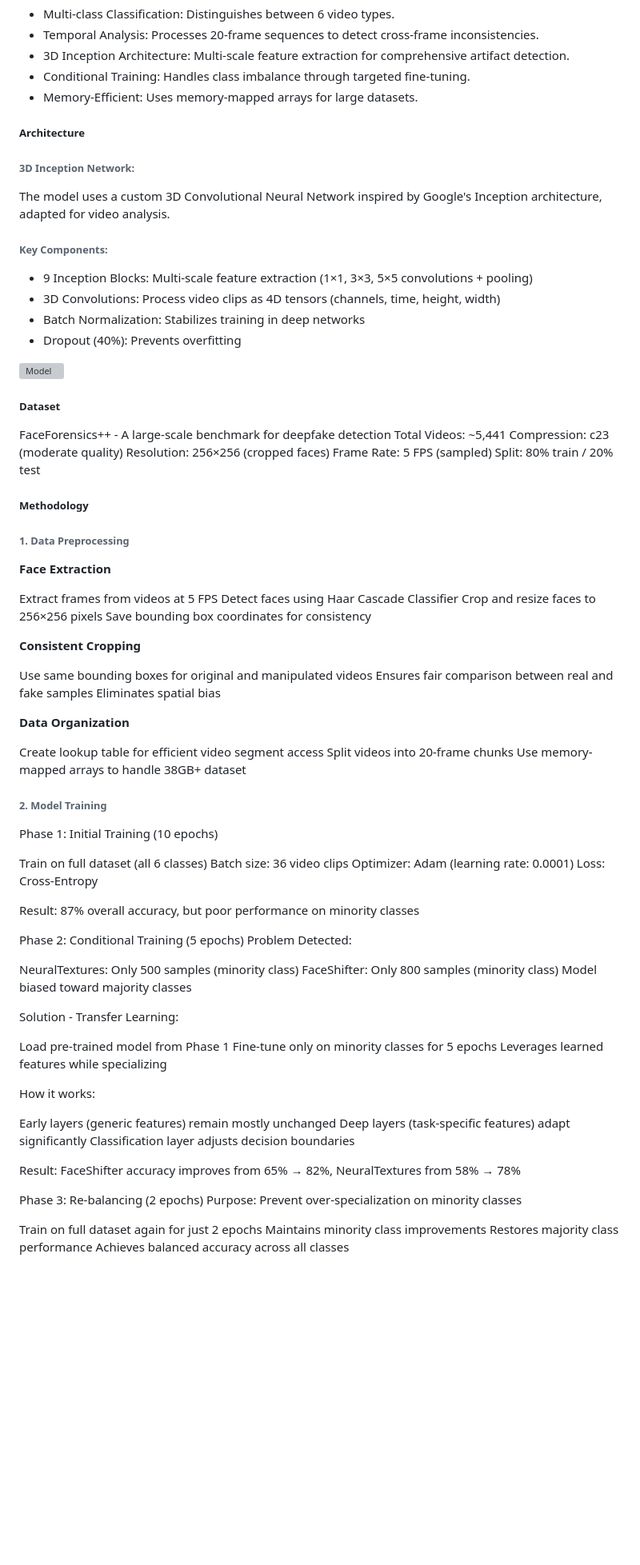
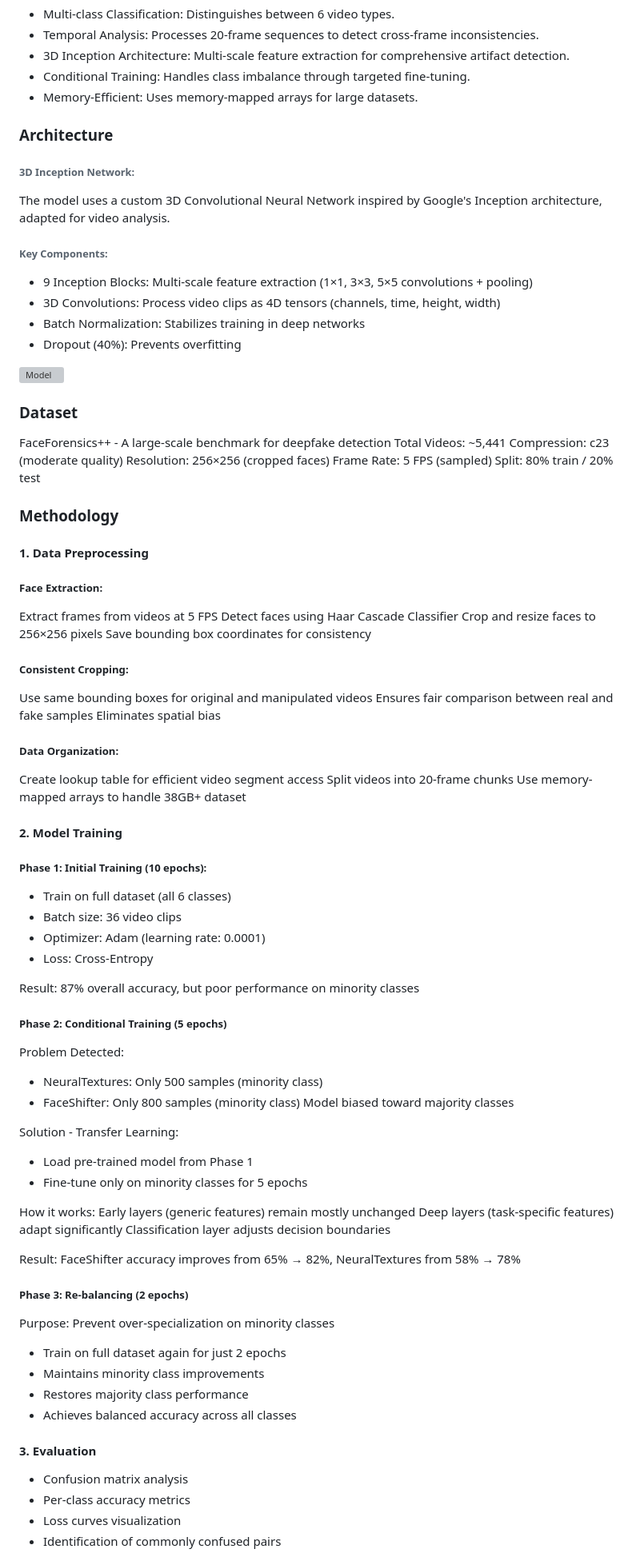
Before and after one commit to Srabontideb/Deepfake_project, a Markdown page: README.md, the part around one of its changes. Shown at 80% size. GitHub-like rendering; blank space fills up the shorter version; grey boxes are pictures that could not be loaded.

```diff
--- a/README.md
+++ b/README.md
@@ -7,7 +7,7 @@ A deep learning-based system for detecting and classifying deepfake videos using
 - Conditional Training: Handles class imbalance through targeted fine-tuning.
 - Memory-Efficient: Uses memory-mapped arrays for large datasets.
 
-##### Architecture
+### Architecture
 ###### 3D Inception Network:
 The model uses a custom 3D Convolutional Neural Network inspired by Google's Inception architecture, adapted for video analysis.
 ###### Key Components:
@@ -18,7 +18,7 @@ The model uses a custom 3D Convolutional Neural Network inspired by Google's Inc
 
 ![Model](https://github.com/Srabontideb/Deepfake_project/blob/e4d9aba62379c5810c6e071e4edce175d6ab7fe9/Model.png)
 
-##### Dataset
+### Dataset
 FaceForensics++ - A large-scale benchmark for deepfake detection
 Total Videos: ~5,441
 Compression: c23 (moderate quality)
@@ -26,64 +26,61 @@ Resolution: 256×256 (cropped faces)
 Frame Rate: 5 FPS (sampled)
 Split: 80% train / 20% test
 
-##### Methodology
-###### 1. Data Preprocessing
-**Face Extraction**
-
+### Methodology
+#### 1. Data Preprocessing
+##### Face Extraction:
 Extract frames from videos at 5 FPS
 Detect faces using Haar Cascade Classifier
 Crop and resize faces to 256×256 pixels
 Save bounding box coordinates for consistency
 
-**Consistent Cropping**
-
+##### Consistent Cropping:
 Use same bounding boxes for original and manipulated videos
 Ensures fair comparison between real and fake samples
 Eliminates spatial bias
 
-**Data Organization**
-
+##### Data Organization:
 Create lookup table for efficient video segment access
 Split videos into 20-frame chunks
 Use memory-mapped arrays to handle 38GB+ dataset
 
 
-###### 2. Model Training
-Phase 1: Initial Training (10 epochs)
-
-Train on full dataset (all 6 classes)
-Batch size: 36 video clips
-Optimizer: Adam (learning rate: 0.0001)
-Loss: Cross-Entropy
+#### 2. Model Training
+##### Phase 1: Initial Training (10 epochs):
+- Train on full dataset (all 6 classes)
+- Batch size: 36 video clips
+- Optimizer: Adam (learning rate: 0.0001)
+- Loss: Cross-Entropy
 
 Result: 87% overall accuracy, but poor performance on minority classes
 
-Phase 2: Conditional Training (5 epochs)
+##### Phase 2: Conditional Training (5 epochs)
 Problem Detected:
-
-NeuralTextures: Only 500 samples (minority class)
-FaceShifter: Only 800 samples (minority class)
+- NeuralTextures: Only 500 samples (minority class)
+- FaceShifter: Only 800 samples (minority class)
 Model biased toward majority classes
 
 Solution - Transfer Learning:
-
-Load pre-trained model from Phase 1
-Fine-tune only on minority classes for 5 epochs
-Leverages learned features while specializing
+- Load pre-trained model from Phase 1
+- Fine-tune only on minority classes for 5 epochs
 
 How it works:
-
 Early layers (generic features) remain mostly unchanged
 Deep layers (task-specific features) adapt significantly
 Classification layer adjusts decision boundaries
 
 Result: FaceShifter accuracy improves from 65% → 82%, NeuralTextures from 58% → 78%
 
-Phase 3: Re-balancing (2 epochs)
+##### Phase 3: Re-balancing (2 epochs)
 Purpose: Prevent over-specialization on minority classes
+- Train on full dataset again for just 2 epochs
+- Maintains minority class improvements
+- Restores majority class performance
+- Achieves balanced accuracy across all classes
 
-Train on full dataset again for just 2 epochs
-Maintains minority class improvements
-Restores majority class performance
-Achieves balanced accuracy across all classes
+#### 3. Evaluation
+- Confusion matrix analysis
+- Per-class accuracy metrics
+- Loss curves visualization
+- Identification of commonly confused pairs
 
```
Also changed, not shown: other parts of README.md (+17 -27 lines).
